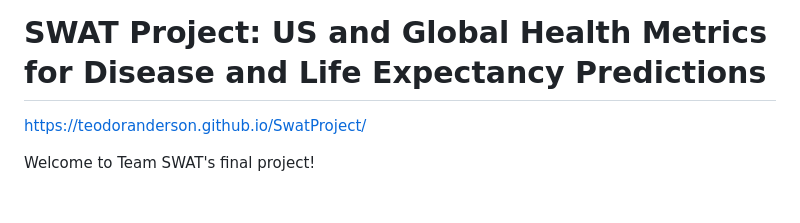
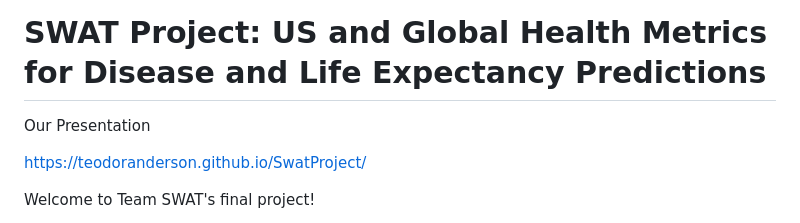
Before and after one commit to TeodorAnderson/SwatProject, a Markdown page: README.md, the part around the change. Rendered like a GitHub page; blank space fills up the shorter version.

```diff
--- a/README.md
+++ b/README.md
@@ -1,4 +1,6 @@
 # SWAT Project: US and Global Health Metrics for Disease and Life Expectancy Predictions
+
+Our Presentation
 
 https://teodoranderson.github.io/SwatProject/
 
```
